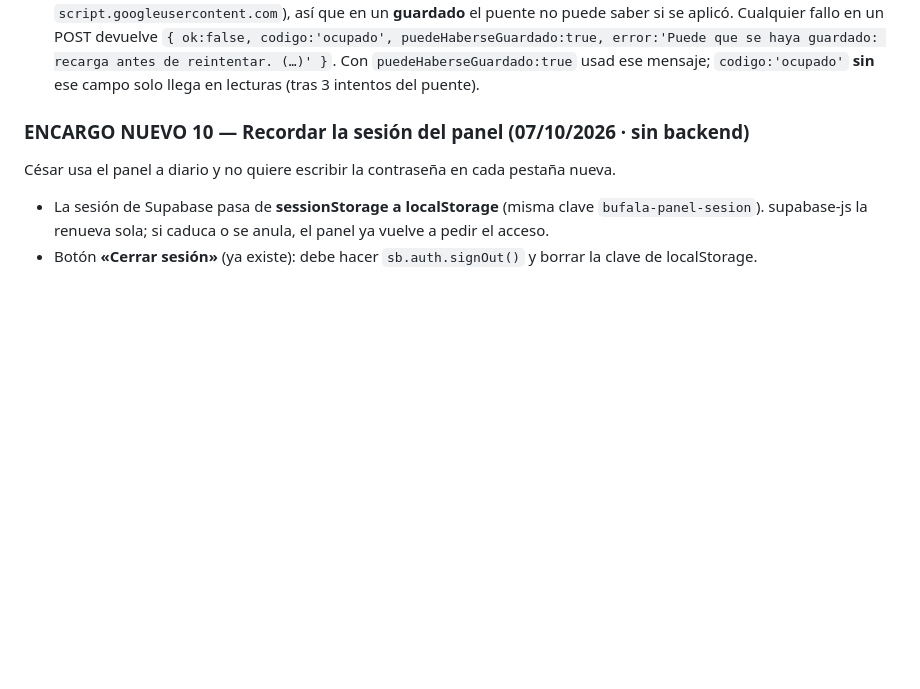
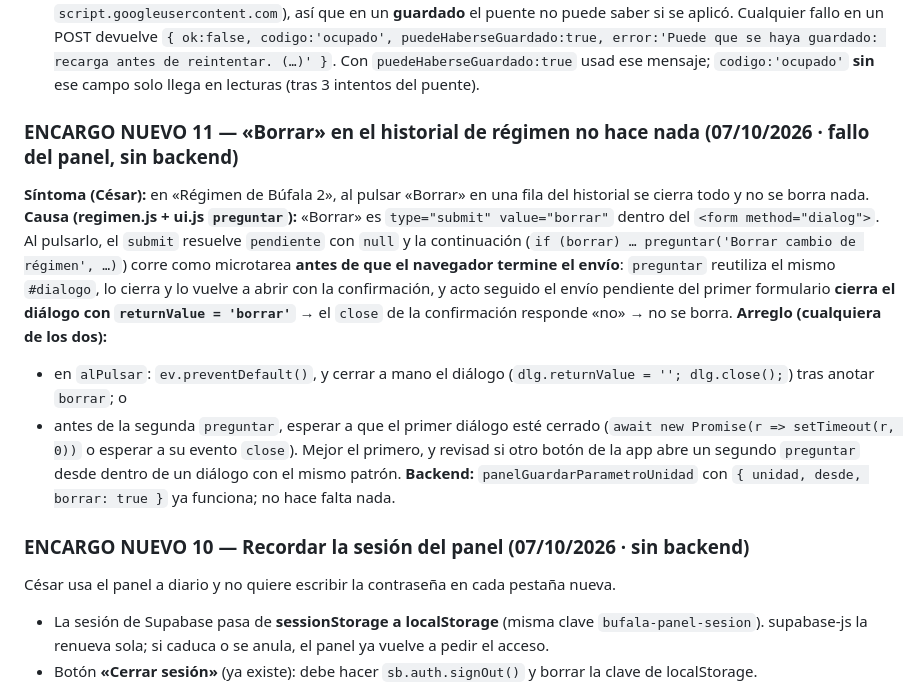
Before and after one commit to instalacionesbufala-hue/panel, a Markdown page: BACKEND.md, the part around the change. Drawn GitHub-style; blank space fills up the shorter version.

```diff
--- a/BACKEND.md
+++ b/BACKEND.md
@@ -62,6 +62,15 @@ const datos = await r.json();   // la misma respuesta que daba Apps Script
 **Respuestas a las dudas del encargo 9 (06/10/2026, tarde)**
 1. **Ping: publicado.** La fila `ping` de `vistas` trae la misma respuesta que `doGet ?action=ping` (Supabase.gs v1.1). Se publica con las demás: tras cada recálculo y cada hora de 7 a 22 h. Si no existiera aún, seguid como ahora.
 2. **Guardados con respuesta perdida: sí puede pasar, y el puente ya lo distingue** (panel-puente v1.1). Hemos visto ejecuciones de Apps Script que terminan bien mientras su respuesta se pierde (404 de `script.googleusercontent.com`), así que en un **guardado** el puente no puede saber si se aplicó. Cualquier fallo en un POST devuelve `{ ok:false, codigo:'ocupado', puedeHaberseGuardado:true, error:'Puede que se haya guardado: recarga antes de reintentar. (…)' }`. Con `puedeHaberseGuardado:true` usad ese mensaje; `codigo:'ocupado'` **sin** ese campo solo llega en lecturas (tras 3 intentos del puente).
+
+### ENCARGO NUEVO 11 — «Borrar» en el historial de régimen no hace nada (07/10/2026 · fallo del panel, sin backend)
+**Síntoma (César):** en «Régimen de Búfala 2», al pulsar «Borrar» en una fila del historial se cierra todo y no se borra nada.
+**Causa (regimen.js + ui.js `preguntar`):** «Borrar» es `type="submit" value="borrar"` dentro del `<form method="dialog">`. Al pulsarlo, el `submit` resuelve `pendiente` con `null` y la continuación (`if (borrar) … preguntar('Borrar cambio de régimen', …)`) corre como microtarea **antes de que el navegador termine el envío**: `preguntar` reutiliza el mismo `#dialogo`, lo cierra y lo vuelve a abrir con la confirmación, y acto seguido el envío pendiente del primer formulario **cierra el diálogo con `returnValue = 'borrar'`** → el `close` de la confirmación responde «no» → no se borra.
+**Arreglo (cualquiera de los dos):**
+- en `alPulsar`: `ev.preventDefault()`, y cerrar a mano el diálogo (`dlg.returnValue = ''; dlg.close();`) tras anotar `borrar`; o
+- antes de la segunda `preguntar`, esperar a que el primer diálogo esté cerrado (`await new Promise(r => setTimeout(r, 0))` o esperar a su evento `close`).
+Mejor el primero, y revisad si otro botón de la app abre un segundo `preguntar` desde dentro de un diálogo con el mismo patrón.
+**Backend:** `panelGuardarParametroUnidad` con `{ unidad, desde, borrar: true }` ya funciona; no hace falta nada.
 
 ### ENCARGO NUEVO 10 — Recordar la sesión del panel (07/10/2026 · sin backend)
 César usa el panel a diario y no quiere escribir la contraseña en cada pestaña nueva.
```
